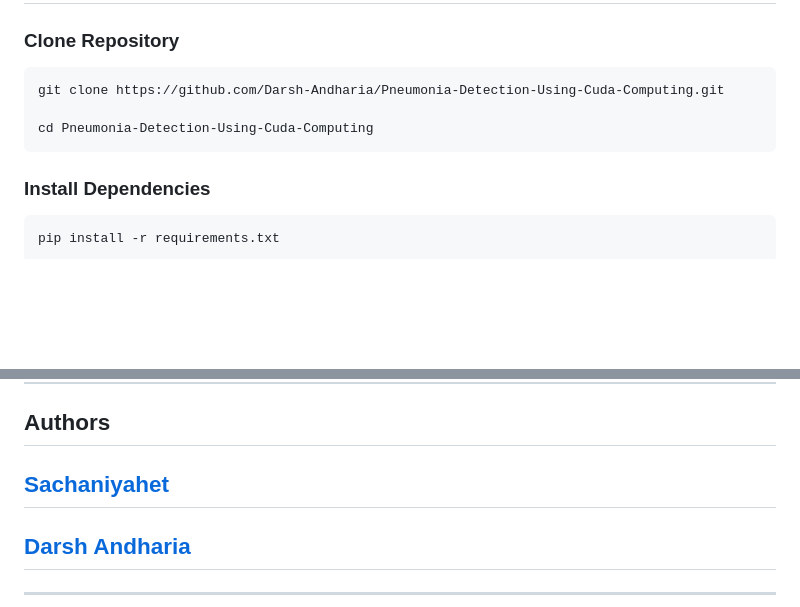
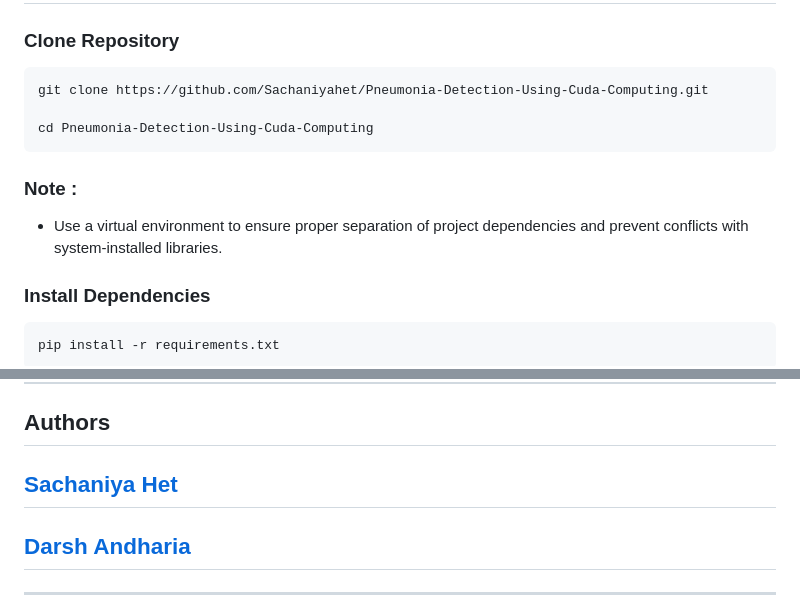
Before and after one commit to Sachaniyahet/Pneumonia-Detection-Using-Cuda-Computing, a Markdown page: README.md, 2 parts joined by grey strips. GitHub-like rendering; blank space fills up the shorter version.

````diff
--- a/README.md
+++ b/README.md
@@ -153,10 +153,13 @@ Dataset Size: **~2.00 GB**
 ### Clone Repository
 
 ```bash
-git clone https://github.com/Darsh-Andharia/Pneumonia-Detection-Using-Cuda-Computing.git
+git clone https://github.com/Sachaniyahet/Pneumonia-Detection-Using-Cuda-Computing.git
 
 cd Pneumonia-Detection-Using-Cuda-Computing
 ```
+
+### Note :
+* Use a virtual environment to ensure proper separation of project dependencies and prevent conflicts with system-installed libraries.
 
 ### Install Dependencies
 
@@ -251,7 +254,7 @@ Pneumonia-Detection-Using-Cuda-Computing/
 
 ## Authors
 
-[Sachaniyahet](https://github.com/Sachaniyahet)
+[Sachaniya Het](https://github.com/Sachaniyahet)
 ---
 
 [Darsh Andharia](https://github.com/DarshAndharia)
````
